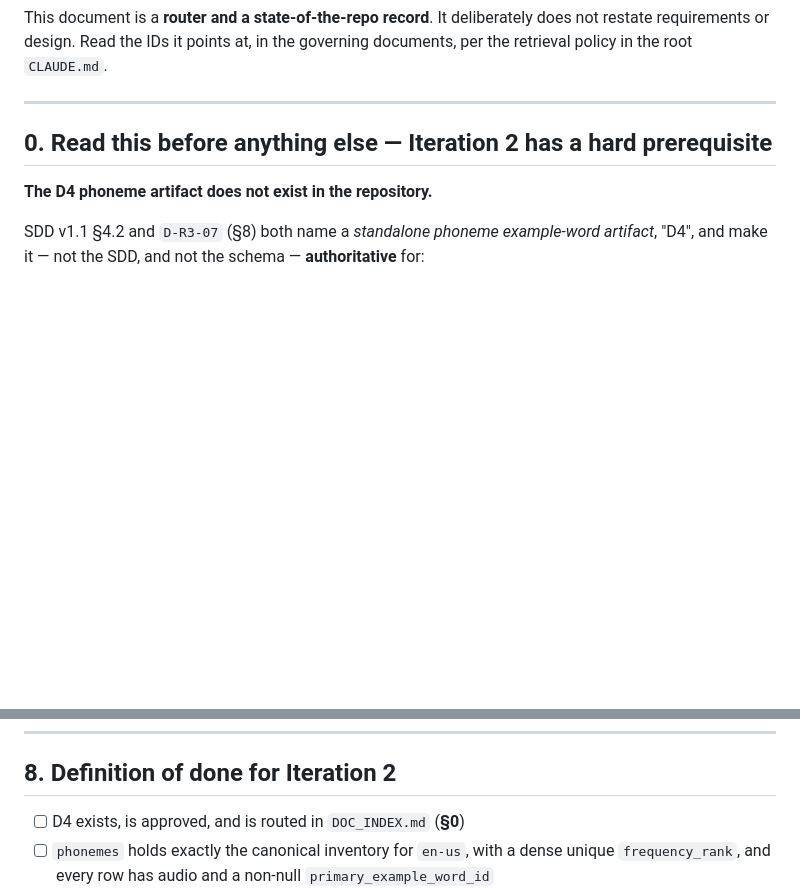
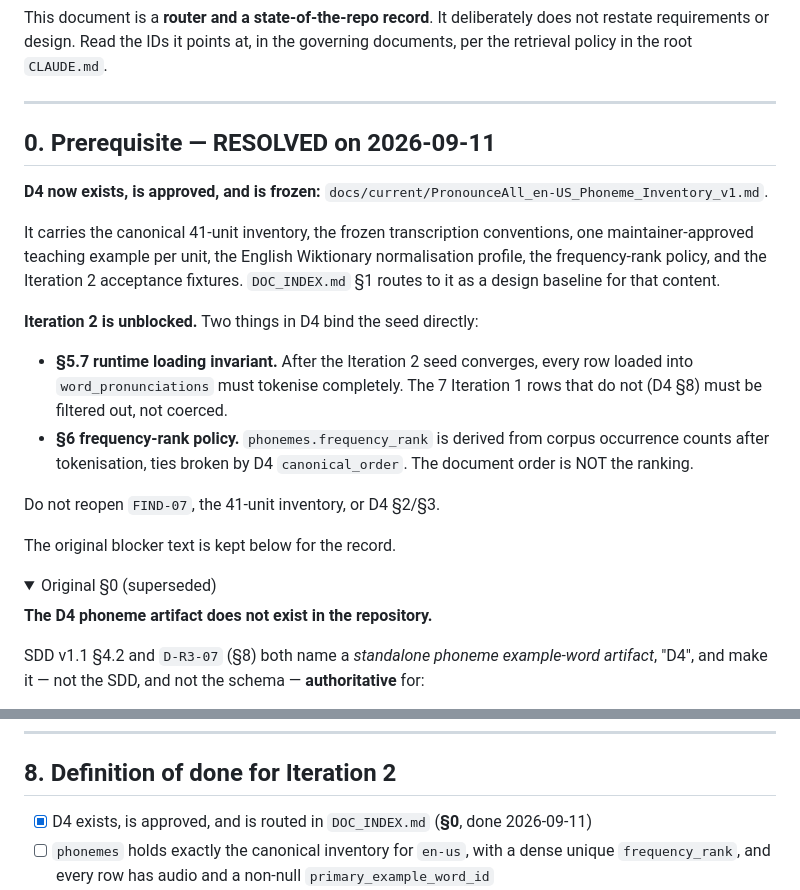
Before and after one commit to alpkavakli/PronounceAll, a Markdown page: docs/process/PronounceAll_Iteration2_Handoff.md, 2 parts joined by grey strips. GitHub-like rendering; folded sections open; blank space fills up the shorter version.

```diff
--- a/docs/process/PronounceAll_Iteration2_Handoff.md
+++ b/docs/process/PronounceAll_Iteration2_Handoff.md
@@ -12,7 +12,31 @@ governing documents, per the retrieval policy in the root `CLAUDE.md`.
 
 ---
 
-## 0. Read this before anything else — Iteration 2 has a hard prerequisite
+## 0. Prerequisite — RESOLVED on 2026-09-11
+
+**D4 now exists, is approved, and is frozen:**
+`docs/current/PronounceAll_en-US_Phoneme_Inventory_v1.md`.
+
+It carries the canonical 41-unit inventory, the frozen transcription conventions,
+one maintainer-approved teaching example per unit, the English Wiktionary
+normalisation profile, the frequency-rank policy, and the Iteration 2 acceptance
+fixtures. `DOC_INDEX.md` §1 routes to it as a design baseline for that content.
+
+**Iteration 2 is unblocked.** Two things in D4 bind the seed directly:
+
+- **§5.7 runtime loading invariant.** After the Iteration 2 seed converges, every
+  row loaded into `word_pronunciations` must tokenise completely. The 7
+  Iteration 1 rows that do not (D4 §8) must be filtered out, not coerced.
+- **§6 frequency-rank policy.** `phonemes.frequency_rank` is derived from corpus
+  occurrence counts after tokenisation, ties broken by D4 `canonical_order`. The
+  document order is NOT the ranking.
+
+Do not reopen `FIND-07`, the 41-unit inventory, or D4 §2/§3.
+
+The original blocker text is kept below for the record.
+
+<details>
+<summary>Original §0 (superseded)</summary>
 
 **The D4 phoneme artifact does not exist in the repository.**
 
@@ -309,7 +335,7 @@ keyboard operation, and the shell's headers after audio lands.
 
 ## 8. Definition of done for Iteration 2
 
-- [ ] D4 exists, is approved, and is routed in `DOC_INDEX.md` (**§0**)
+- [x] D4 exists, is approved, and is routed in `DOC_INDEX.md` (**§0**, done 2026-09-11)
 - [ ] `phonemes` holds exactly the canonical inventory for `en-us`, with a dense
       unique `frequency_rank`, and every row has audio and a non-null
       `primary_example_word_id`
```
Also changed, not shown: other parts of docs/process/PronounceAll_Iteration2_Handoff.md (+2 -0 lines), DOC_INDEX.md (+2 -1 lines), docs/current/PronounceAll_en-US_Phoneme_Inventory_v1.md (added, +415 -0 lines).
